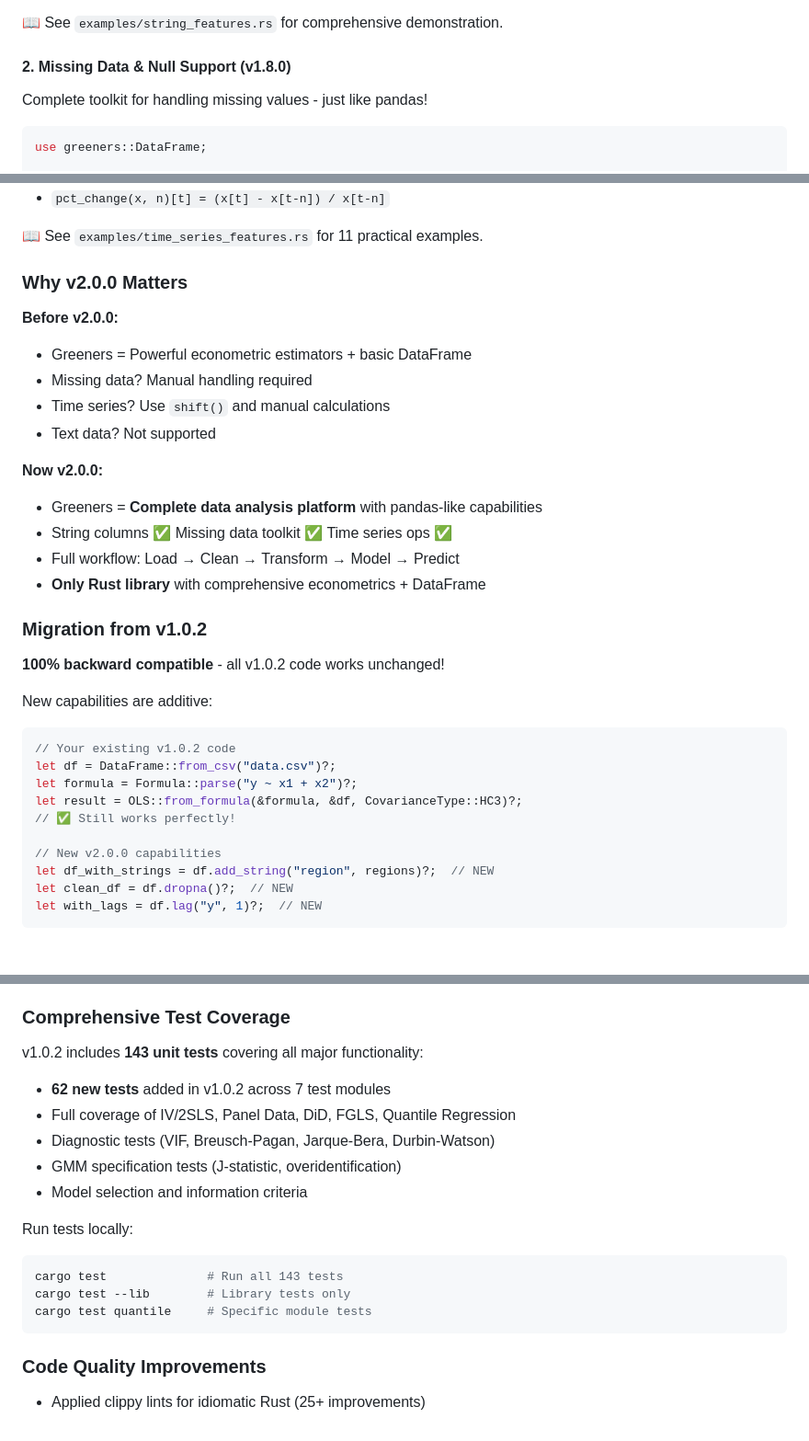
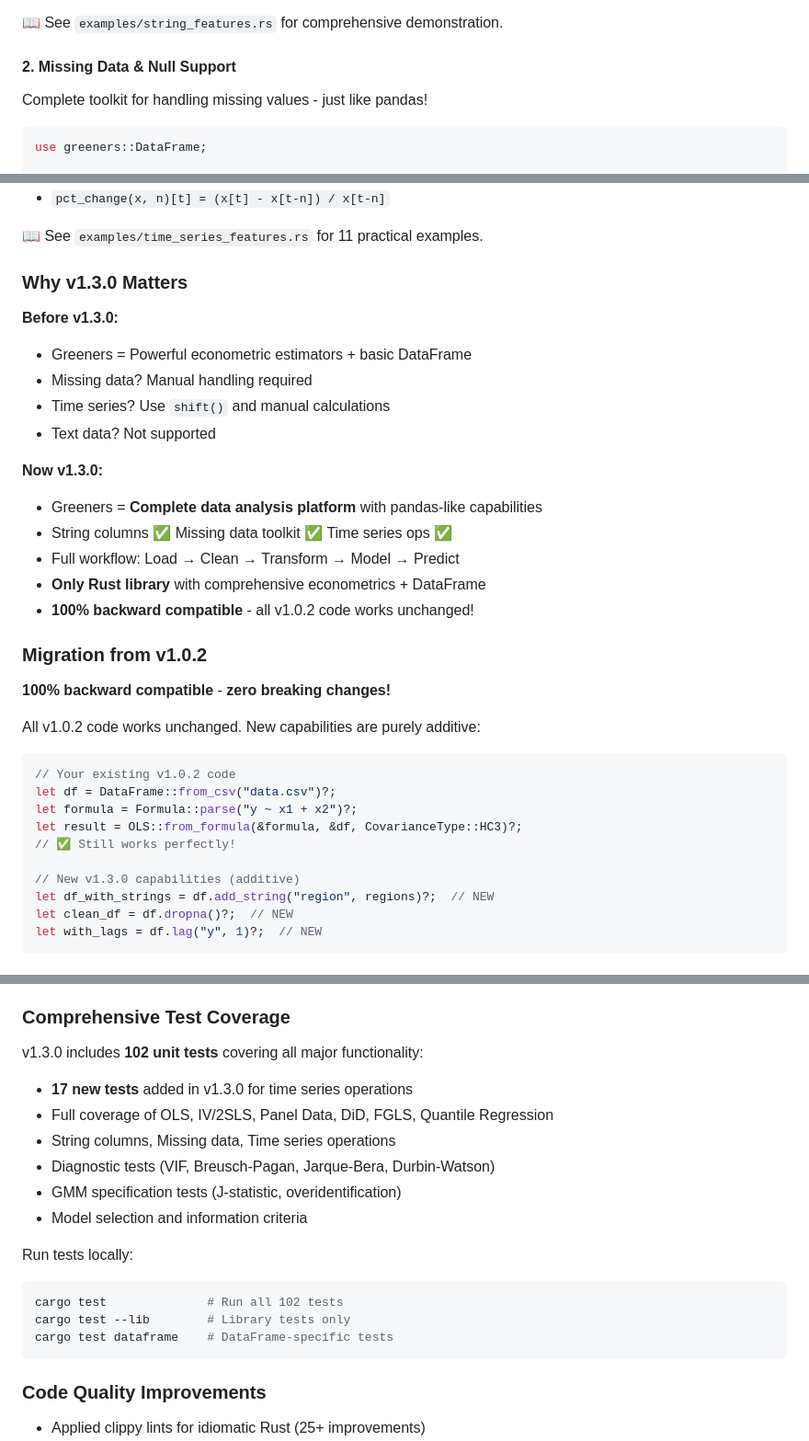
Before and after one commit to sheep-farm/Greeners, a Markdown page: README.md, 3 parts joined by grey strips. Shown: that part at 92% size. GitHub-like rendering.

````diff
--- a/README.md
+++ b/README.md
@@ -49,7 +49,7 @@ println!("First customer: {}", names[0]); // "Alice Johnson"
 
 📖 See `examples/string_features.rs` for comprehensive demonstration.
 
-#### 2. Missing Data & Null Support (v1.8.0)
+#### 2. Missing Data & Null Support
 
 Complete toolkit for handling missing values - just like pandas!
 
@@ -128,25 +128,26 @@ let analysis = df
 
 📖 See `examples/time_series_features.rs` for 11 practical examples.
 
-### Why v2.0.0 Matters
+### Why v1.3.0 Matters
 
-**Before v2.0.0:**
+**Before v1.3.0:**
 - Greeners = Powerful econometric estimators + basic DataFrame
 - Missing data? Manual handling required
 - Time series? Use `shift()` and manual calculations
 - Text data? Not supported
 
-**Now v2.0.0:**
+**Now v1.3.0:**
 - Greeners = **Complete data analysis platform** with pandas-like capabilities
 - String columns ✅ Missing data toolkit ✅ Time series ops ✅
 - Full workflow: Load → Clean → Transform → Model → Predict
 - **Only Rust library** with comprehensive econometrics + DataFrame
+- **100% backward compatible** - all v1.0.2 code works unchanged!
 
 ### Migration from v1.0.2
 
-**100% backward compatible** - all v1.0.2 code works unchanged!
+**100% backward compatible** - **zero breaking changes!**
 
-New capabilities are additive:
+All v1.0.2 code works unchanged. New capabilities are purely additive:
 ```rust
 // Your existing v1.0.2 code
 let df = DataFrame::from_csv("data.csv")?;
@@ -154,7 +155,7 @@ let formula = Formula::parse("y ~ x1 + x2")?;
 let result = OLS::from_formula(&formula, &df, CovarianceType::HC3)?;
 // ✅ Still works perfectly!
 
-// New v2.0.0 capabilities
+// New v1.3.0 capabilities (additive)
 let df_with_strings = df.add_string("region", regions)?;  // NEW
 let clean_df = df.dropna()?;  // NEW
 let with_lags = df.lag("y", 1)?;  // NEW
@@ -245,19 +246,20 @@ female       -1.20    0.25       -4.80  0.000
 
 ### Comprehensive Test Coverage
 
-v1.0.2 includes **143 unit tests** covering all major functionality:
+v1.3.0 includes **102 unit tests** covering all major functionality:
 
-- **62 new tests** added in v1.0.2 across 7 test modules
-- Full coverage of IV/2SLS, Panel Data, DiD, FGLS, Quantile Regression
+- **17 new tests** added in v1.3.0 for time series operations
+- Full coverage of OLS, IV/2SLS, Panel Data, DiD, FGLS, Quantile Regression
+- String columns, Missing data, Time series operations
 - Diagnostic tests (VIF, Breusch-Pagan, Jarque-Bera, Durbin-Watson)
 - GMM specification tests (J-statistic, overidentification)
 - Model selection and information criteria
 
 Run tests locally:
 ```sh
-cargo test              # Run all 143 tests
+cargo test              # Run all 102 tests
 cargo test --lib        # Library tests only
-cargo test quantile     # Specific module tests
+cargo test dataframe    # DataFrame-specific tests
 ```
 
 <!-- ### Quality & Competitive Analysis
````
Also changed, not shown: other parts of README.md (+16 -16 lines).
